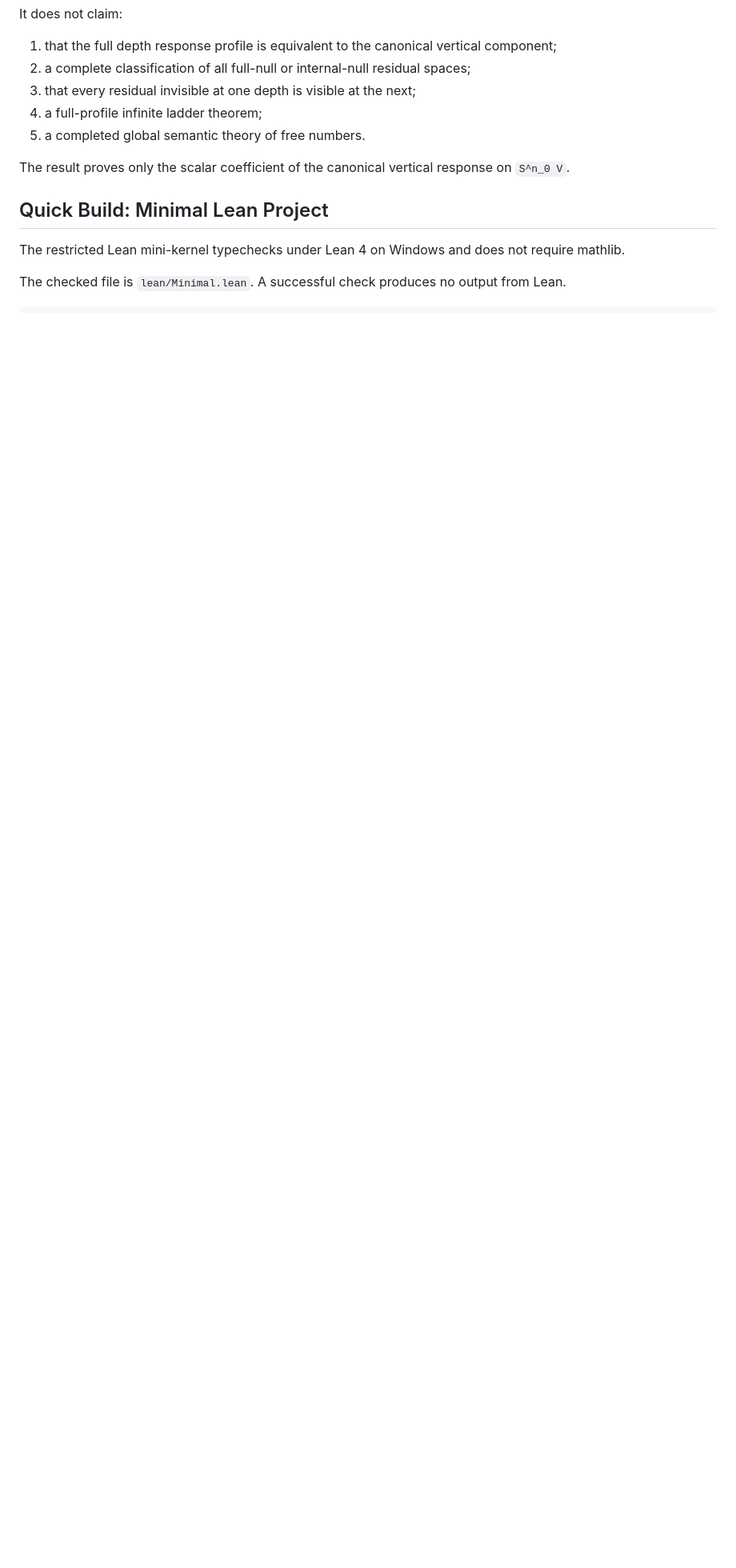
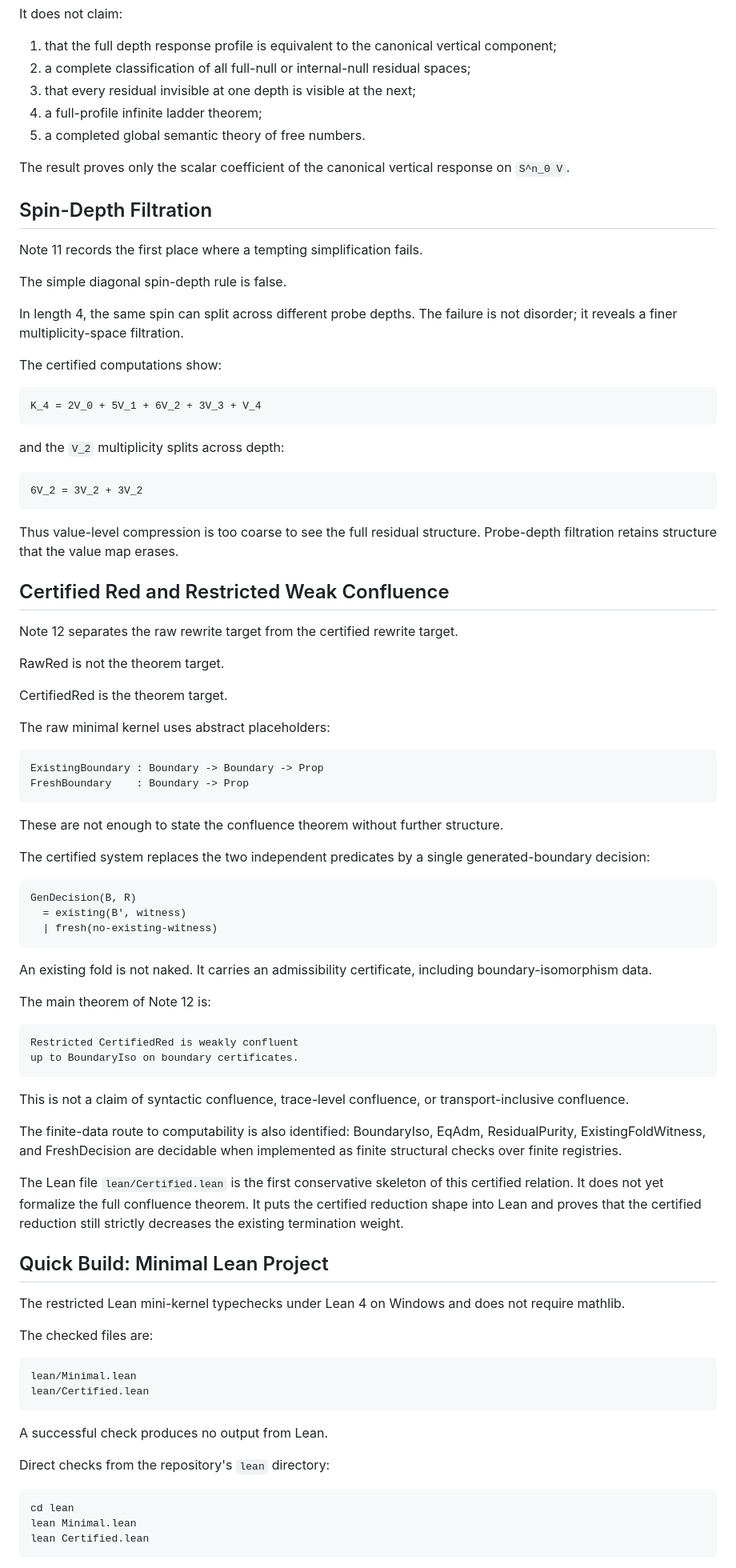
Before and after one commit to residual-chart-lab/free-number-core, a Markdown page: README.md, the part around one of its changes. Shown at 80% size. GitHub-like rendering; blank space fills up the shorter version.

Commit message:
Update README for certified reduction and weak confluence

````diff
--- a/README.md
+++ b/README.md
@@ -123,8 +123,86 @@ It does not claim:
 
 The result proves only the scalar coefficient of the canonical vertical response on `S^n_0 V`.
 
+## Spin-Depth Filtration
+
+Note 11 records the first place where a tempting simplification fails.
+
+The simple diagonal spin-depth rule is false.
+
+In length 4, the same spin can split across different probe depths. The failure is not disorder; it reveals a finer multiplicity-space filtration.
+
+The certified computations show:
+
+```text
+K_4 = 2V_0 + 5V_1 + 6V_2 + 3V_3 + V_4
+```
+
+and the `V_2` multiplicity splits across depth:
+
+```text
+6V_2 = 3V_2 + 3V_2
+```
+
+Thus value-level compression is too coarse to see the full residual structure. Probe-depth filtration retains structure that the value map erases.
+
+## Certified Red and Restricted Weak Confluence
+
+Note 12 separates the raw rewrite target from the certified rewrite target.
+
+RawRed is not the theorem target.
+
+CertifiedRed is the theorem target.
+
+The raw minimal kernel uses abstract placeholders:
+
+```text
+ExistingBoundary : Boundary -> Boundary -> Prop
+FreshBoundary    : Boundary -> Prop
+```
+
+These are not enough to state the confluence theorem without further structure.
+
+The certified system replaces the two independent predicates by a single generated-boundary decision:
+
+```text
+GenDecision(B, R)
+  = existing(B', witness)
+  | fresh(no-existing-witness)
+```
+
+An existing fold is not naked. It carries an admissibility certificate, including boundary-isomorphism data.
+
+The main theorem of Note 12 is:
+
+```text
+Restricted CertifiedRed is weakly confluent
+up to BoundaryIso on boundary certificates.
+```
+
+This is not a claim of syntactic confluence, trace-level confluence, or transport-inclusive confluence.
+
+The finite-data route to computability is also identified: BoundaryIso, EqAdm, ResidualPurity, ExistingFoldWitness, and FreshDecision are decidable when implemented as finite structural checks over finite registries.
+
+The Lean file `lean/Certified.lean` is the first conservative skeleton of this certified relation. It does not yet formalize the full confluence theorem. It puts the certified reduction shape into Lean and proves that the certified reduction still strictly decreases the existing termination weight.
+
 ## Quick Build: Minimal Lean Project
 
 The restricted Lean mini-kernel typechecks under Lean 4 on Windows and does not require mathlib.
 
-The checked file is `lean/Minimal.lean`. A successful check produces no output from Lean.
+The checked files are:
+
+```text
+lean/Minimal.lean
+lean/Certified.lean
+```
+
+A successful check produces no output from Lean.
+
+Direct checks from the repository's `lean` directory:
+
+```bash
+cd lean
+lean Minimal.lean
+lean Certified.lean
+```
+
````
Also changed, not shown: other parts of README.md (+12 -5 lines).
